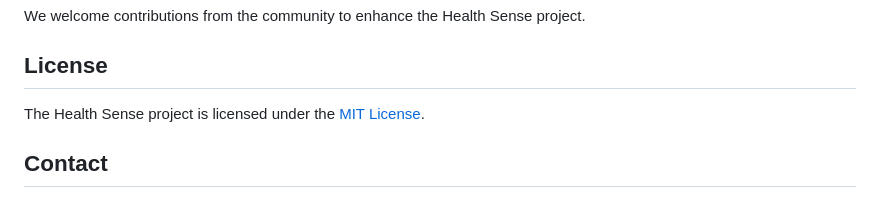
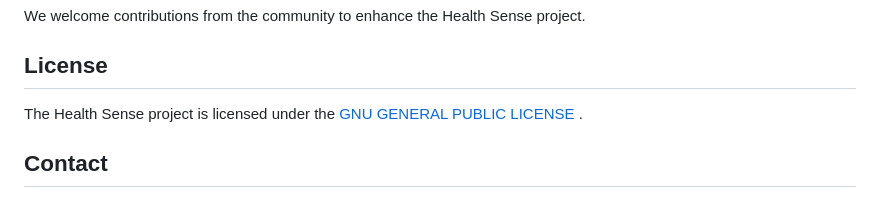
Before and after one commit to S34m1n4t0r/health_sense, a Markdown page: README.md, the part around the change. GitHub-like rendering.

```diff
--- a/README.md
+++ b/README.md
@@ -94,7 +94,8 @@ We welcome contributions from the community to enhance the Health Sense project.
 
 ## License
 
-The Health Sense project is licensed under the [MIT License](LICENSE).
+The Health Sense project is licensed under the [GNU GENERAL PUBLIC LICENSE
+](LICENSE).
 
 ## Contact
 
```
